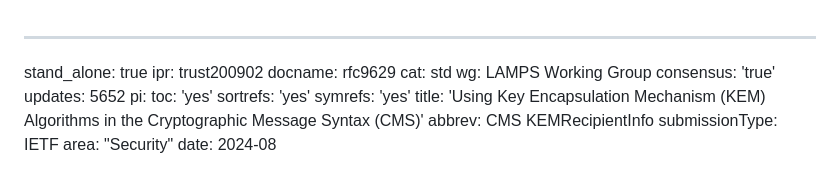
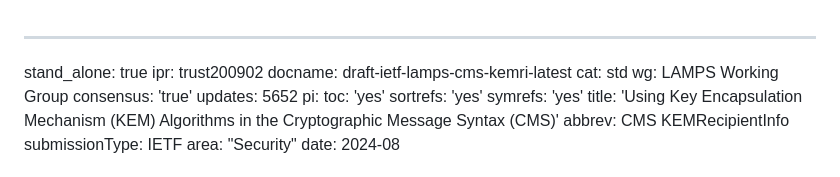
Before and after one commit to lamps-wg/cms-kemri, a Markdown page: draft-ietf-lamps-cms-kemri.md, the part around the change. Drawn GitHub-style.

```diff
--- a/draft-ietf-lamps-cms-kemri.md
+++ b/draft-ietf-lamps-cms-kemri.md
@@ -1,7 +1,7 @@
 ---
 stand_alone: true
 ipr: trust200902
-docname: rfc9629
+docname: draft-ietf-lamps-cms-kemri-latest
 cat: std
 wg: LAMPS Working Group
 consensus: 'true'
```
